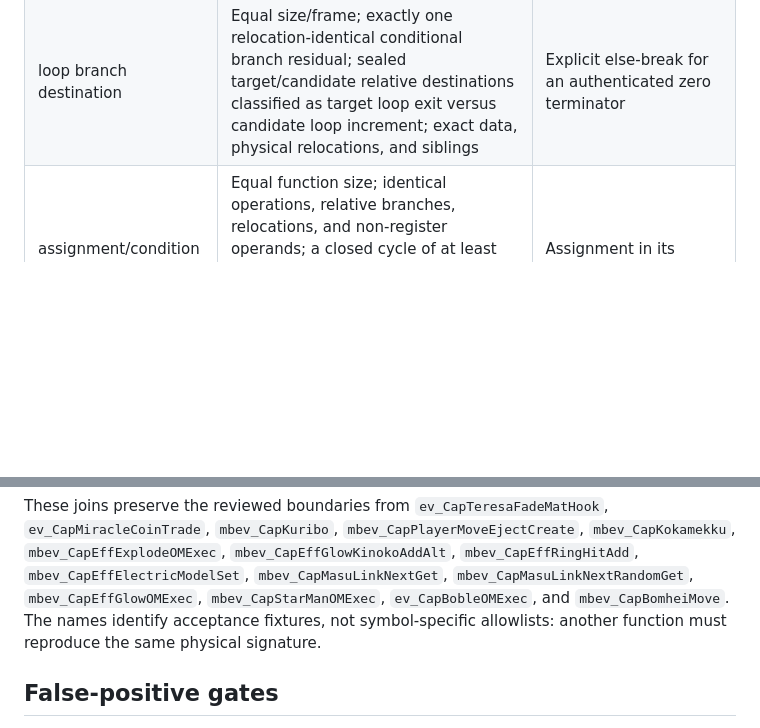
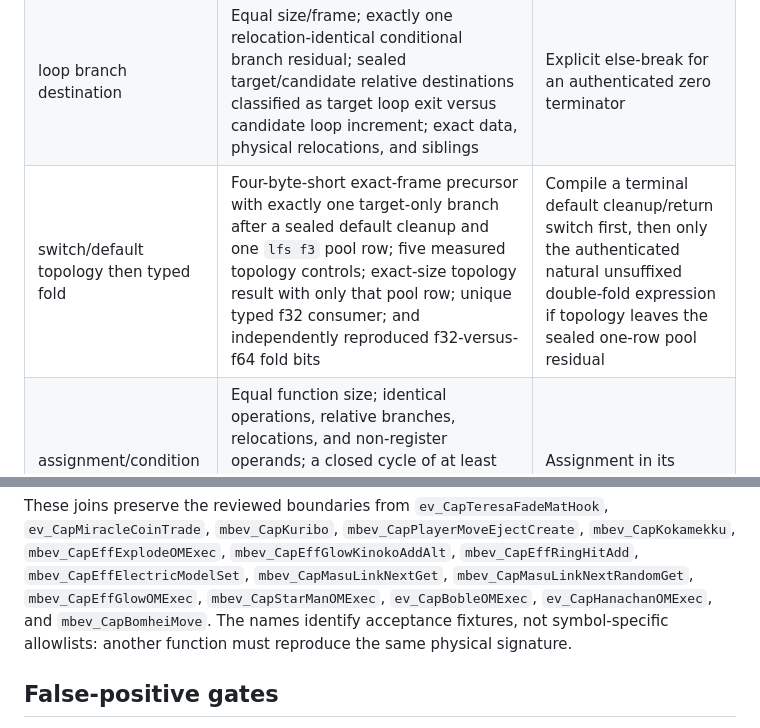
Before and after one commit to iirg4x/marioparty6, a Markdown page: docs/crack_learning_rules.md, 2 parts joined by grey strips. Drawn GitHub-style; blank space fills up the shorter version.

```diff
--- a/docs/crack_learning_rules.md
+++ b/docs/crack_learning_rules.md
@@ -993,6 +1038,7 @@ These installed joins are narrower than those generic classifications:
 |---|---|---|
 | explicit else-return CFG | Installed reducer's conditional-to-second-exit, adjacent shared-epilogue branches, and candidate direct-epilogue signature | Explicit else-return control flow |
 | loop branch destination | Equal size/frame; exactly one relocation-identical conditional branch residual; sealed target/candidate relative destinations classified as target loop exit versus candidate loop increment; exact data, physical relocations, and siblings | Explicit else-break for an authenticated zero terminator |
+| switch/default topology then typed fold | Four-byte-short exact-frame precursor with exactly one target-only branch after a sealed default cleanup and one `lfs f3` pool row; five measured topology controls; exact-size topology result with only that pool row; unique typed f32 consumer; and independently reproduced f32-versus-f64 fold bits | Compile a terminal default cleanup/return switch first, then only the authenticated natural unsuffixed double-fold expression if topology leaves the sealed one-row pool residual |
 | assignment/condition saved-GPR cycle | Equal function size; identical operations, relative branches, relocations, and non-register operands; a closed cycle of at least three nonvolatile GPRs; and a call result copied to the cycled register immediately before comparison and conditional branch | Assignment in its consuming condition |
 | allocator two-register swap interaction | Equal function size and measurable frame; identical operations, relative branches, relocations, immediates, data values, physical relocations, and protected siblings; exactly one closed two-nonvolatile-GPR swap; exact VarInfo owner-to-register mapping; and one authenticated producer/consumer identity boundary | A bounded 2x2 interaction of natural declaration chronology and natural producer/consumer expression fusion |
 | single-use final-call direct consumption | Equal size/frame and exact data/physical relocations/siblings; exactly four register-only rows forming one closed two-saved-GPR swap; one long-lived parameter owner; one assigned-once/consumed-once scalar conversion owner; a sealed final typed semantic call; an exact unaffected argument owner; and declaration, pointer, and assignment-expression controls with their required measured outcomes | Remove only the redundant scalar identity and consume its existing truthful producer expression directly at the typed final call |
@@ -1023,7 +1069,7 @@ These joins preserve the reviewed boundaries from
 `mbev_CapMasuLinkNextRandomGet`,
 `mbev_CapEffGlowOMExec`,
 `mbev_CapStarManOMExec`,
-`ev_CapBobleOMExec`, and
+`ev_CapBobleOMExec`, `ev_CapHanachanOMExec`, and
 `mbev_CapBomheiMove`. The names identify acceptance
 fixtures, not symbol-specific allowlists: another function must reproduce the
 same physical signature.
```
Also changed, not shown: other parts of docs/crack_learning_rules.md (+47 -2 lines), docs/board_recovery_tools.md (+1 -0 lines).
